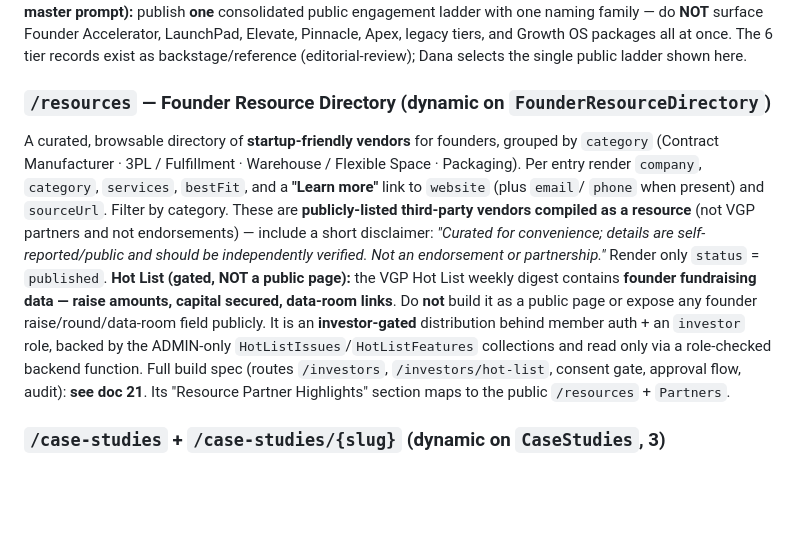
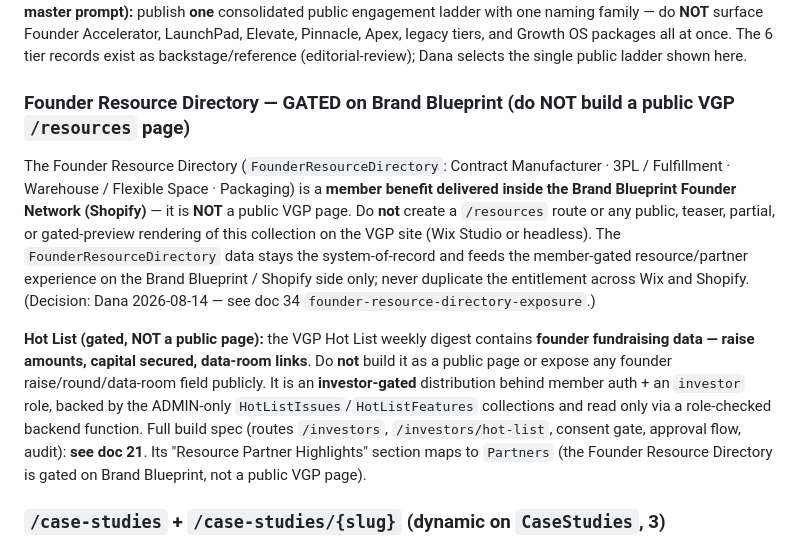
Before and after one commit to dana774/TBB, a Markdown page: docs/20-vgp-headless-build-prompt.md, the part around the change. Rendered like a GitHub page; blank space fills up the shorter version.

Commit message:
Correct build prompt: Founder Resource Directory is gated on Brand Blueprint, not a public VGP /resources page
Per Dana's 2026-08-14 decision (see doc 34 on new-session-q4or1d): the
FounderResourceDirectory is a member benefit delivered inside the Brand
Blueprint Founder Network (Shopify), not a public VGP directory. Replaces the
public /resources build instruction with the gated rule and fixes the Hot List
cross-reference. Data stays system-of-record; entitlement not duplicated across
Wix and Shopify.

Co-Authored-By: Claude Opus 4.8 <noreply@anthropic.com>
Claude-Session: https://claude.ai/code/session_01XczGzkWGzNNopqjRULY3ik

```diff
--- a/docs/20-vgp-headless-build-prompt.md
+++ b/docs/20-vgp-headless-build-prompt.md
@@ -121,21 +121,16 @@ ladder with one naming family — do **NOT** surface Founder Accelerator, Launch
 Apex, legacy tiers, and Growth OS packages all at once. The 6 tier records exist as backstage/reference
 (editorial-review); Dana selects the single public ladder shown here.
 
-### `/resources` — Founder Resource Directory (dynamic on `FounderResourceDirectory`)
-A curated, browsable directory of **startup-friendly vendors** for founders, grouped by `category`
-(Contract Manufacturer · 3PL / Fulfillment · Warehouse / Flexible Space · Packaging). Per entry render
-`company`, `category`, `services`, `bestFit`, and a **"Learn more"** link to `website` (plus `email`/
-`phone` when present) and `sourceUrl`. Filter by category. These are **publicly-listed third-party
-vendors compiled as a resource** (not VGP partners and not endorsements) — include a short disclaimer:
-*"Curated for convenience; details are self-reported/public and should be independently verified. Not
-an endorsement or partnership."* Render only `status` = `published`.
+### Founder Resource Directory — GATED on Brand Blueprint (do NOT build a public VGP `/resources` page)
+The Founder Resource Directory (`FounderResourceDirectory`: Contract Manufacturer · 3PL / Fulfillment · Warehouse / Flexible Space · Packaging) is a **member benefit delivered inside the Brand Blueprint Founder Network (Shopify)** — it is **NOT** a public VGP page. Do **not** create a `/resources` route or any public, teaser, partial, or gated-preview rendering of this collection on the VGP site (Wix Studio or headless). The `FounderResourceDirectory` data stays the system-of-record and feeds the member-gated resource/partner experience on the Brand Blueprint / Shopify side only; never duplicate the entitlement across Wix and Shopify. (Decision: Dana 2026-08-14 — see doc 34 `founder-resource-directory-exposure`.)
+
 **Hot List (gated, NOT a public page):** the VGP Hot List weekly digest contains **founder fundraising
 data — raise amounts, capital secured, data-room links**. Do **not** build it as a public page or expose
 any founder raise/round/data-room field publicly. It is an **investor-gated** distribution behind member
 auth + an `investor` role, backed by the ADMIN-only `HotListIssues`/`HotListFeatures` collections and
 read only via a role-checked backend function. Full build spec (routes `/investors`,
 `/investors/hot-list`, consent gate, approval flow, audit): **see doc 21**. Its "Resource Partner
-Highlights" section maps to the public `/resources` + `Partners`.
+Highlights" section maps to `Partners` (the Founder Resource Directory is gated on Brand Blueprint, not a public VGP page).
 
 ### `/case-studies` + `/case-studies/{slug}` (dynamic on `CaseStudies`, 3)
 Render approved only. `client` **or** `anonymousLabel` (use anonymousLabel when consent not cleared),
```
